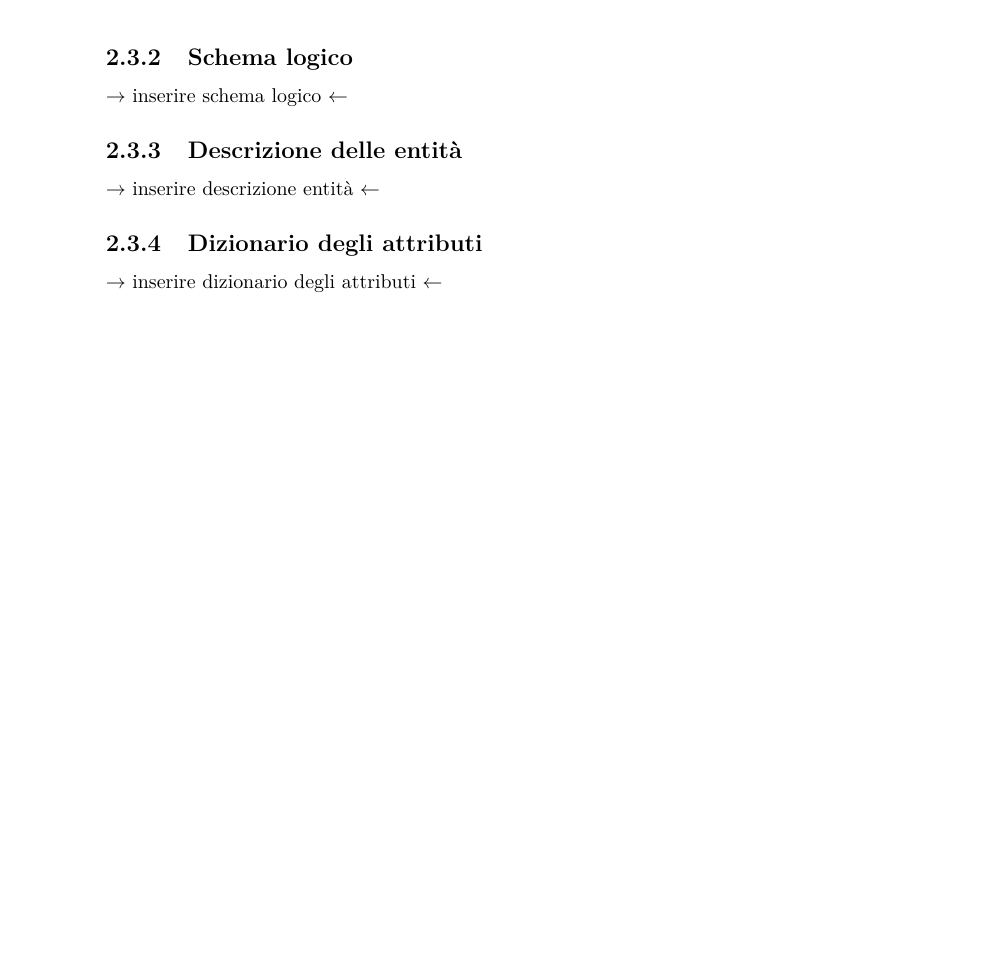
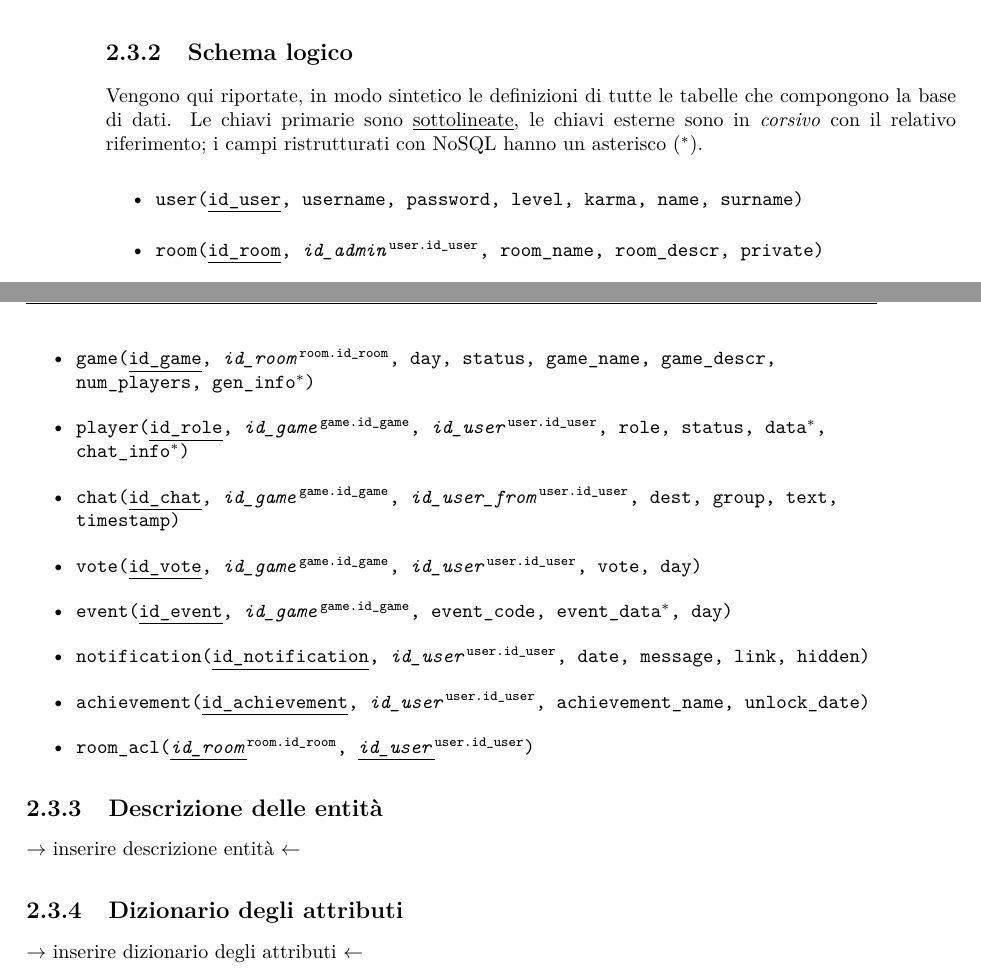
Before and after one commit to edomora97/Tesina, a LaTeX document (main.tex, which reads functions.tex, sezioni/07.schemaLogico.tex): part of page 13 of 25 before the commit and two parts of pages 13 and 14 of 25 after it, the two joined at a grey line, cut so that both start at the same text, the shorter picture padded with empty space. Compiled offline with pdfLaTeX.

Commit message:
Aggiunto schema ER e logico
Aggiornata icona nella copertina

```diff
--- a/functions.tex
+++ b/functions.tex
@@ -31,3 +31,7 @@
 	\end{tabular}
 	\vspace{0.2cm}
 }
+
+\newcommand{\extkey}[1]{%
+	$^{\text{#1}}$%
+}
--- a/main.tex
+++ b/main.tex
@@ -6,6 +6,7 @@
 \usepackage{amsmath}
 \usepackage{svg}
 \usepackage{graphicx}
+\usepackage{float}
 
 \hypersetup{%
     pdfpagemode={UseOutlines},
@@ -29,7 +30,7 @@
 \candidato{\tabular{@{}l@{}}Edoardo \textsc{Morassutto}\\classe: Quinta C IA\endtabular}
 
 \sedutadilaurea{\textsc{Anno~scolastico} 2015-2016}
-\logosede{lion}
+\logosede{icon}
 
 \input{functions.tex}
 
--- a/sezioni/07.schemaLogico.tex
+++ b/sezioni/07.schemaLogico.tex
@@ -1 +1,14 @@
-$\rightarrow$ inserire schema logico $\leftarrow$
+Vengono qui riportate, in modo sintetico le definizioni di tutte le tabelle che compongono la base di dati. Le chiavi primarie sono \underline{sottolineate}, le chiavi esterne sono in \emph{corsivo} con il relativo riferimento; i campi ristrutturati con NoSQL hanno un asterisco ($^*$).
+
+\begin{itemize}
+	\item \texttt{user(\underline{id\_user}, username, password, level, karma, name, surname)}
+	\item \texttt{room(\underline{id\_room}, \emph{id\_admin}\extkey{user.id\_user}, room\_name, room\_descr, private)}
+	\item \texttt{game(\underline{id\_game}, \emph{id\_room}\extkey{room.id\_room}, day, status, game\_name, game\_descr, \\num\_players, gen\_info$^*$)}
+	\item \texttt{player(\underline{id\_role}, \emph{id\_game}\extkey{game.id\_game}, \emph{id\_user}\extkey{user.id\_user}, role, status, data$^*$, \\chat\_info$^*$)}
+	\item \texttt{chat(\underline{id\_chat}, \emph{id\_game}\extkey{game.id\_game}, \emph{id\_user\_from}\extkey{user.id\_user}, dest, group, text, \\timestamp)}
+	\item \texttt{vote(\underline{id\_vote}, \emph{id\_game}\extkey{game.id\_game}, \emph{id\_user}\extkey{user.id\_user}, vote, day)}
+	\item \texttt{event(\underline{id\_event}, \emph{id\_game}\extkey{game.id\_game},  event\_code, event\_data$^*$, day)}
+	\item \texttt{notification(\underline{id\_notification}, \emph{id\_user}\extkey{user.id\_user}, date, message, link, hidden)}
+	\item \texttt{achievement(\underline{id\_achievement}, \emph{id\_user}\extkey{user.id\_user}, achievement\_name, unlock\_date)}
+	\item \texttt{room\_acl(\underline{\emph{id\_room}}\extkey{room.id\_room}, \underline{\emph{id\_user}}\extkey{user.id\_user})}
+\end{itemize}
```
Also changed, not shown: sezioni/06.ER.tex (+9 -1 lines), icon.png (added), lion.png (deleted).
